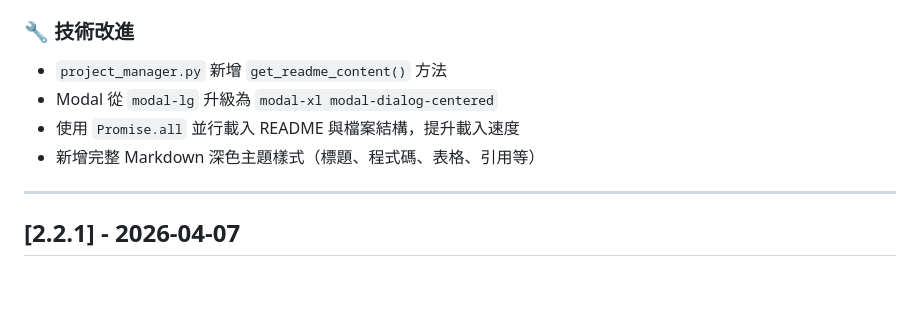
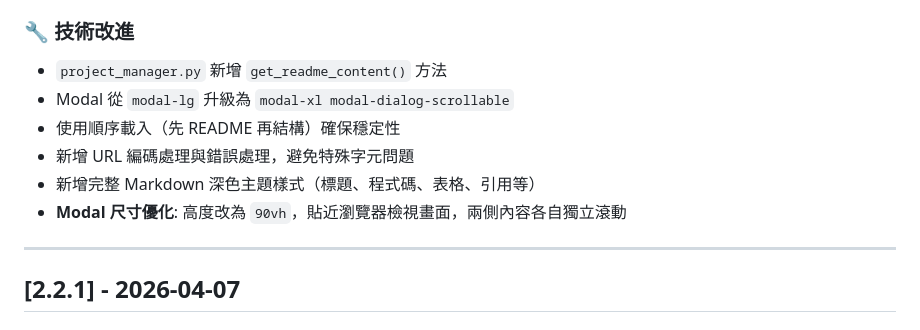
Before and after one commit to mimas9107/project_dashboard_v2, a Markdown page: CHANGELOG.md, the part around the change. Rendered like a GitHub page; blank space fills up the shorter version.

```diff
--- a/CHANGELOG.md
+++ b/CHANGELOG.md
@@ -16,9 +16,11 @@
 
 ### 🔧 技術改進
 - `project_manager.py` 新增 `get_readme_content()` 方法
-- Modal 從 `modal-lg` 升級為 `modal-xl modal-dialog-centered`
-- 使用 `Promise.all` 並行載入 README 與檔案結構，提升載入速度
+- Modal 從 `modal-lg` 升級為 `modal-xl modal-dialog-scrollable`
+- 使用順序載入（先 README 再結構）確保穩定性
+- 新增 URL 編碼處理與錯誤處理，避免特殊字元問題
 - 新增完整 Markdown 深色主題樣式（標題、程式碼、表格、引用等）
+- **Modal 尺寸優化**: 高度改為 `90vh`，貼近瀏覽器檢視畫面，兩側內容各自獨立滾動
 
 ---
 
```
Also changed, not shown: README.md (+1 -1 lines).
